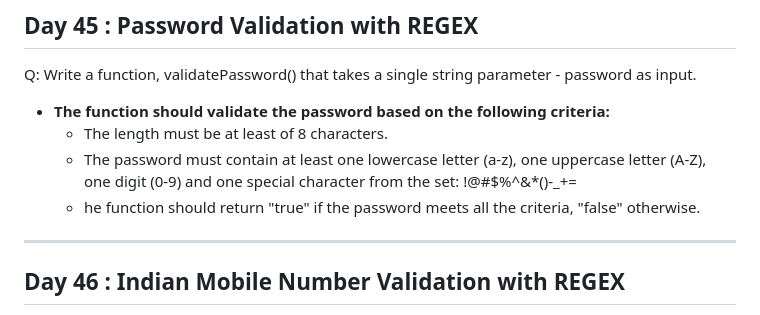
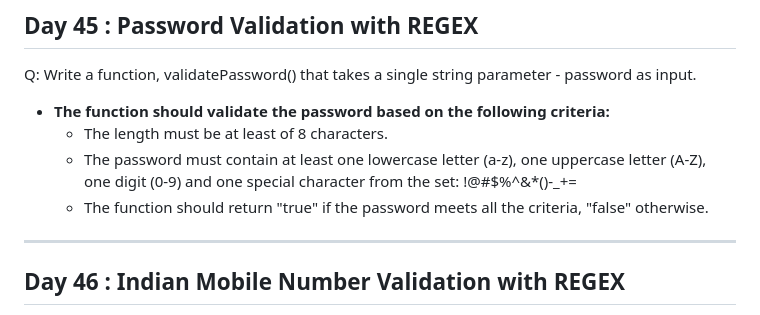
Before and after one commit to ChandanKr/JS-100-Days-Challenge, a Markdown page: README.md, the part around the change. Rendered like a GitHub page.

Commit message:
Day 45 : Password Validation with REGEX

```diff
--- a/README.md
+++ b/README.md
@@ -205,7 +205,7 @@ Q: Write a function, validatePassword() that takes a single string parameter - p
 - **The function should validate the password based on the following criteria:**
     - The length must be at least of 8 characters.
     - The password must contain at least one lowercase letter (a-z), one uppercase letter (A-Z), one digit (0-9) and one special character from the set: !@#$%^&*()-_+=
-    - he function should return "true" if the password meets all the criteria, "false" otherwise.
+    - The function should return "true" if the password meets all the criteria, "false" otherwise.
 <hr>
 
 ## Day 46 : Indian Mobile Number Validation with REGEX
```
